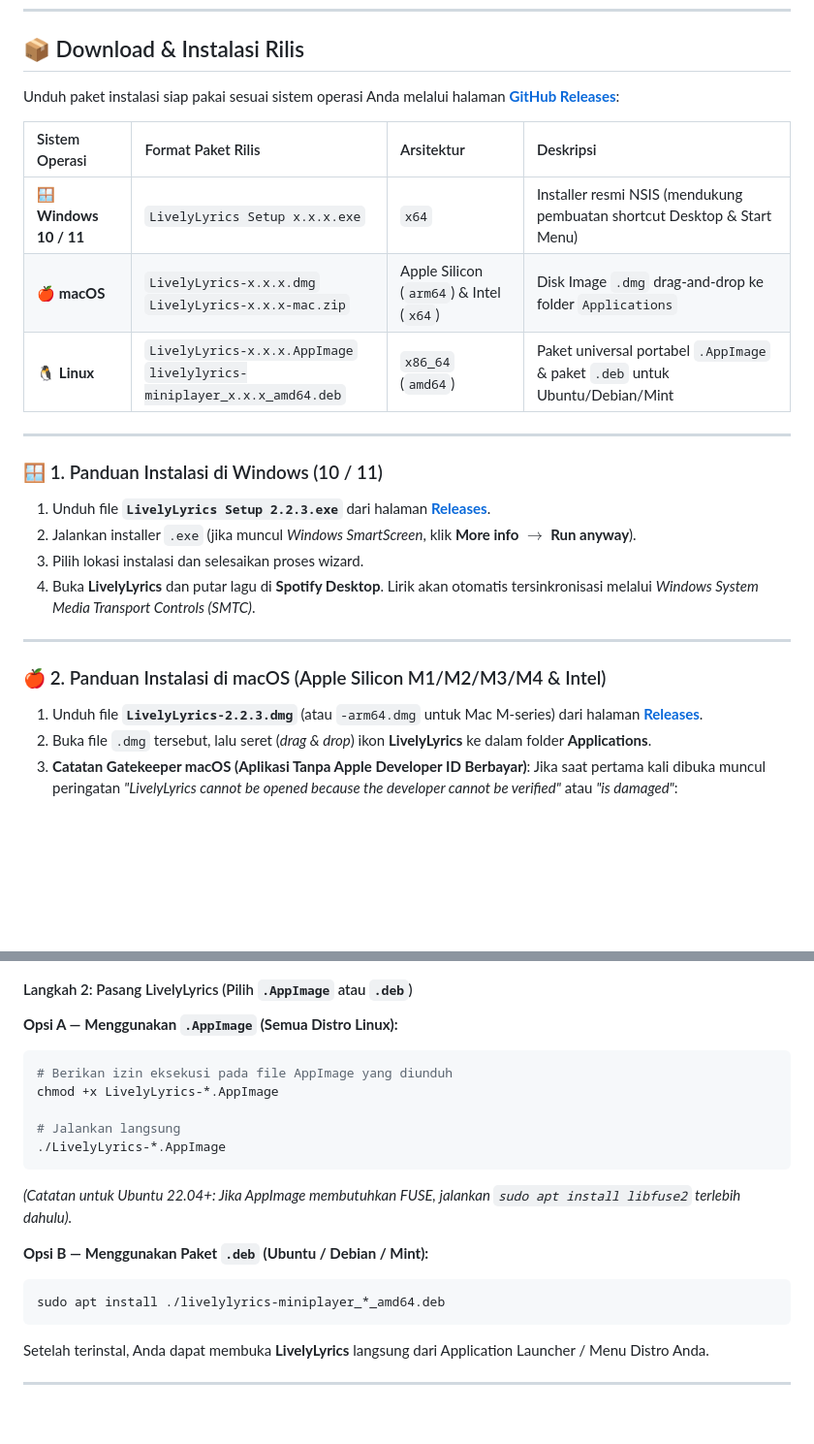
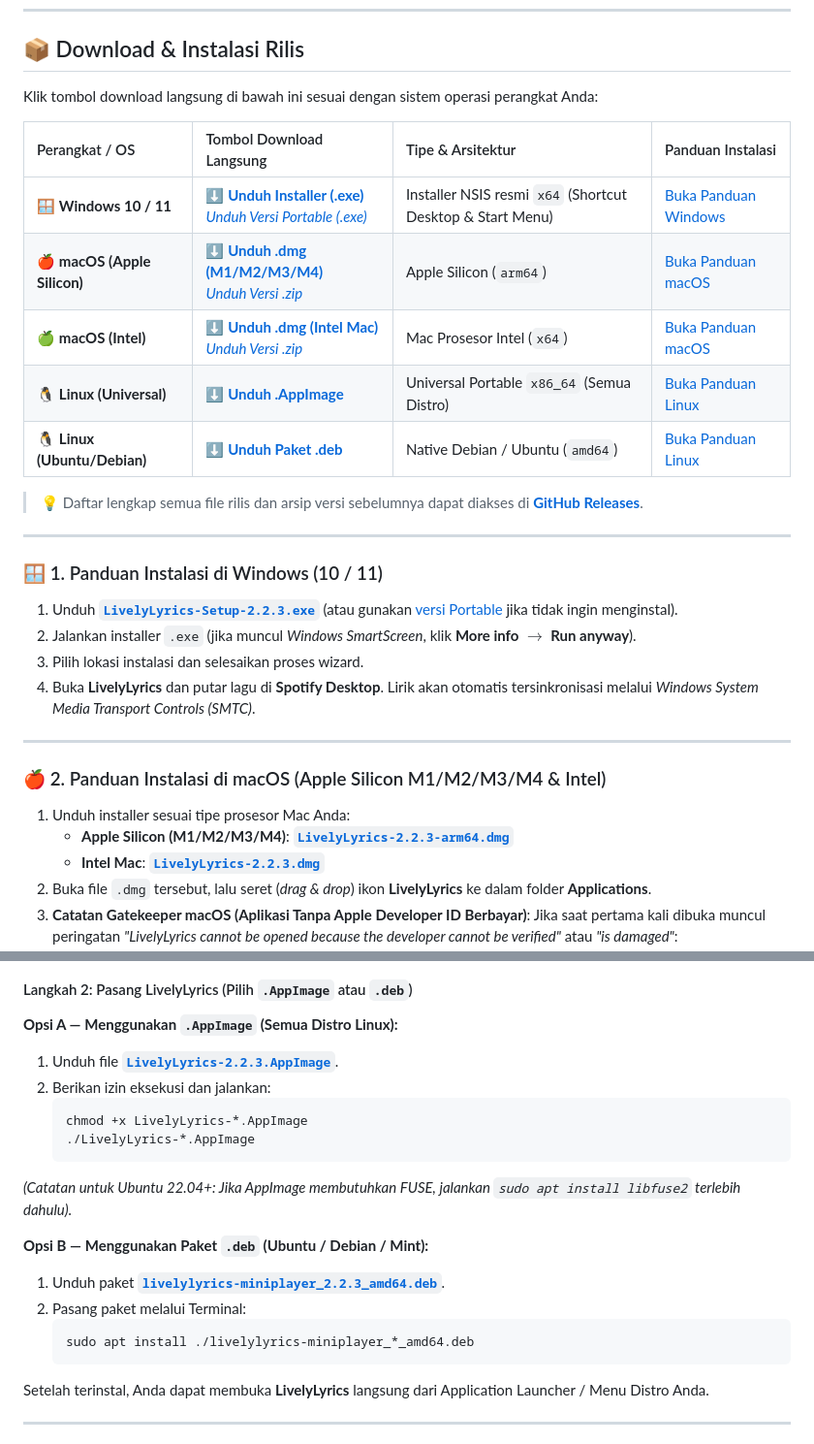
Before and after one commit to malikp66/lively-lyrics, a Markdown page: README.md, 2 parts joined by grey strips. Shown at 97% size. Rendered like a GitHub page; blank space fills up the shorter version.

Commit message:
docs: add direct one-click download buttons and links per platform in README

````diff
--- a/README.md
+++ b/README.md
@@ -76,19 +94,23 @@ Aplikasi desktop pemutar musik seperti Spotify memiliki keterbatasan saat kita s
 
 ## 📦 Download & Instalasi Rilis
 
-Unduh paket instalasi siap pakai sesuai sistem operasi Anda melalui halaman **[GitHub Releases](https://github.com/malikp66/lively-lyrics/releases)**:
+Klik tombol download langsung di bawah ini sesuai dengan sistem operasi perangkat Anda:
 
-| Sistem Operasi | Format Paket Rilis | Arsitektur | Deskripsi |
+| Perangkat / OS | Tombol Download Langsung | Tipe & Arsitektur | Panduan Instalasi |
 | :--- | :--- | :--- | :--- |
-| 🪟 **Windows 10 / 11** | `LivelyLyrics Setup x.x.x.exe` | `x64` | Installer resmi NSIS (mendukung pembuatan shortcut Desktop & Start Menu) |
-| 🍎 **macOS** | `LivelyLyrics-x.x.x.dmg`<br>`LivelyLyrics-x.x.x-mac.zip` | Apple Silicon (`arm64`) & Intel (`x64`) | Disk Image `.dmg` drag-and-drop ke folder `Applications` |
-| 🐧 **Linux** | `LivelyLyrics-x.x.x.AppImage`<br>`livelylyrics-miniplayer_x.x.x_amd64.deb` | `x86_64` (`amd64`) | Paket universal portabel `.AppImage` & paket `.deb` untuk Ubuntu/Debian/Mint |
+| 🪟 **Windows 10 / 11** | [**⬇️ Unduh Installer (.exe)**](https://github.com/malikp66/lively-lyrics/releases/latest/download/LivelyLyrics-Setup-2.2.3.exe)<br>[*Unduh Versi Portable (.exe)*](https://github.com/malikp66/lively-lyrics/releases/latest/download/LivelyLyrics-2.2.3.exe) | Installer NSIS resmi `x64` (Shortcut Desktop & Start Menu) | [Buka Panduan Windows](#-1-panduan-instalasi-di-windows-10--11) |
+| 🍎 **macOS (Apple Silicon)** | [**⬇️ Unduh .dmg (M1/M2/M3/M4)**](https://github.com/malikp66/lively-lyrics/releases/latest/download/LivelyLyrics-2.2.3-arm64.dmg)<br>[*Unduh Versi .zip*](https://github.com/malikp66/lively-lyrics/releases/latest/download/LivelyLyrics-2.2.3-arm64-mac.zip) | Apple Silicon (`arm64`) | [Buka Panduan macOS](#-2-panduan-instalasi-di-macos-apple-silicon-m1m2m3m4--intel) |
+| 🍏 **macOS (Intel)** | [**⬇️ Unduh .dmg (Intel Mac)**](https://github.com/malikp66/lively-lyrics/releases/latest/download/LivelyLyrics-2.2.3.dmg)<br>[*Unduh Versi .zip*](https://github.com/malikp66/lively-lyrics/releases/latest/download/LivelyLyrics-2.2.3-mac.zip) | Mac Prosesor Intel (`x64`) | [Buka Panduan macOS](#-2-panduan-instalasi-di-macos-apple-silicon-m1m2m3m4--intel) |
+| 🐧 **Linux (Universal)** | [**⬇️ Unduh .AppImage**](https://github.com/malikp66/lively-lyrics/releases/latest/download/LivelyLyrics-2.2.3.AppImage) | Universal Portable `x86_64` (Semua Distro) | [Buka Panduan Linux](#-3-panduan-instalasi-di-linux-ubuntu-debian-fedora-arch-mint) |
+| 🐧 **Linux (Ubuntu/Debian)** | [**⬇️ Unduh Paket .deb**](https://github.com/malikp66/lively-lyrics/releases/latest/download/livelylyrics-miniplayer_2.2.3_amd64.deb) | Native Debian / Ubuntu (`amd64`) | [Buka Panduan Linux](#-3-panduan-instalasi-di-linux-ubuntu-debian-fedora-arch-mint) |
+
+> 💡 Daftar lengkap semua file rilis dan arsip versi sebelumnya dapat diakses di **[GitHub Releases](https://github.com/malikp66/lively-lyrics/releases)**.
 
 ---
 
 ### 🪟 1. Panduan Instalasi di Windows (10 / 11)
 
-1. Unduh file **`LivelyLyrics Setup 2.2.3.exe`** dari halaman **[Releases](https://github.com/malikp66/lively-lyrics/releases)**.
+1. Unduh [**`LivelyLyrics-Setup-2.2.3.exe`**](https://github.com/malikp66/lively-lyrics/releases/latest/download/LivelyLyrics-Setup-2.2.3.exe) (atau gunakan [versi Portable](https://github.com/malikp66/lively-lyrics/releases/latest/download/LivelyLyrics-2.2.3.exe) jika tidak ingin menginstal).
 2. Jalankan installer `.exe` (jika muncul *Windows SmartScreen*, klik **More info** $\rightarrow$ **Run anyway**).
 3. Pilih lokasi instalasi dan selesaikan proses wizard.
 4. Buka **LivelyLyrics** dan putar lagu di **Spotify Desktop**. Lirik akan otomatis tersinkronisasi melalui *Windows System Media Transport Controls (SMTC)*.
@@ -97,7 +119,9 @@ Unduh paket instalasi siap pakai sesuai sistem operasi Anda melalui halaman **[G
 
 ### 🍎 2. Panduan Instalasi di macOS (Apple Silicon M1/M2/M3/M4 & Intel)
 
-1. Unduh file **`LivelyLyrics-2.2.3.dmg`** (atau `-arm64.dmg` untuk Mac M-series) dari halaman **[Releases](https://github.com/malikp66/lively-lyrics/releases)**.
+1. Unduh installer sesuai tipe prosesor Mac Anda:
+   - **Apple Silicon (M1/M2/M3/M4)**: [**`LivelyLyrics-2.2.3-arm64.dmg`**](https://github.com/malikp66/lively-lyrics/releases/latest/download/LivelyLyrics-2.2.3-arm64.dmg)
+   - **Intel Mac**: [**`LivelyLyrics-2.2.3.dmg`**](https://github.com/malikp66/lively-lyrics/releases/latest/download/LivelyLyrics-2.2.3.dmg)
 2. Buka file `.dmg` tersebut, lalu seret (*drag & drop*) ikon **LivelyLyrics** ke dalam folder **Applications**.
 3. **Catatan Gatekeeper macOS (Aplikasi Tanpa Apple Developer ID Berbayar)**:
    Jika saat pertama kali dibuka muncul peringatan *"LivelyLyrics cannot be opened because the developer cannot be verified"* atau *"is damaged"*:
@@ -132,19 +156,20 @@ sudo pacman -S playerctl
 #### Langkah 2: Pasang LivelyLyrics (Pilih `.AppImage` atau `.deb`)
 
 **Opsi A — Menggunakan `.AppImage` (Semua Distro Linux):**
-```bash
-# Berikan izin eksekusi pada file AppImage yang diunduh
-chmod +x LivelyLyrics-*.AppImage
-
-# Jalankan langsung
-./LivelyLyrics-*.AppImage
-```
+1. Unduh file [**`LivelyLyrics-2.2.3.AppImage`**](https://github.com/malikp66/lively-lyrics/releases/latest/download/LivelyLyrics-2.2.3.AppImage).
+2. Berikan izin eksekusi dan jalankan:
+   ```bash
+   chmod +x LivelyLyrics-*.AppImage
+   ./LivelyLyrics-*.AppImage
+   ```
 *(Catatan untuk Ubuntu 22.04+: Jika AppImage membutuhkan FUSE, jalankan `sudo apt install libfuse2` terlebih dahulu).*
 
 **Opsi B — Menggunakan Paket `.deb` (Ubuntu / Debian / Mint):**
-```bash
-sudo apt install ./livelylyrics-miniplayer_*_amd64.deb
-```
+1. Unduh paket [**`livelylyrics-miniplayer_2.2.3_amd64.deb`**](https://github.com/malikp66/lively-lyrics/releases/latest/download/livelylyrics-miniplayer_2.2.3_amd64.deb).
+2. Pasang paket melalui Terminal:
+   ```bash
+   sudo apt install ./livelylyrics-miniplayer_*_amd64.deb
+   ```
 Setelah terinstal, Anda dapat membuka **LivelyLyrics** langsung dari Application Launcher / Menu Distro Anda.
 
 ---
````
Also changed, not shown: other parts of README.md (+18 -0 lines).
